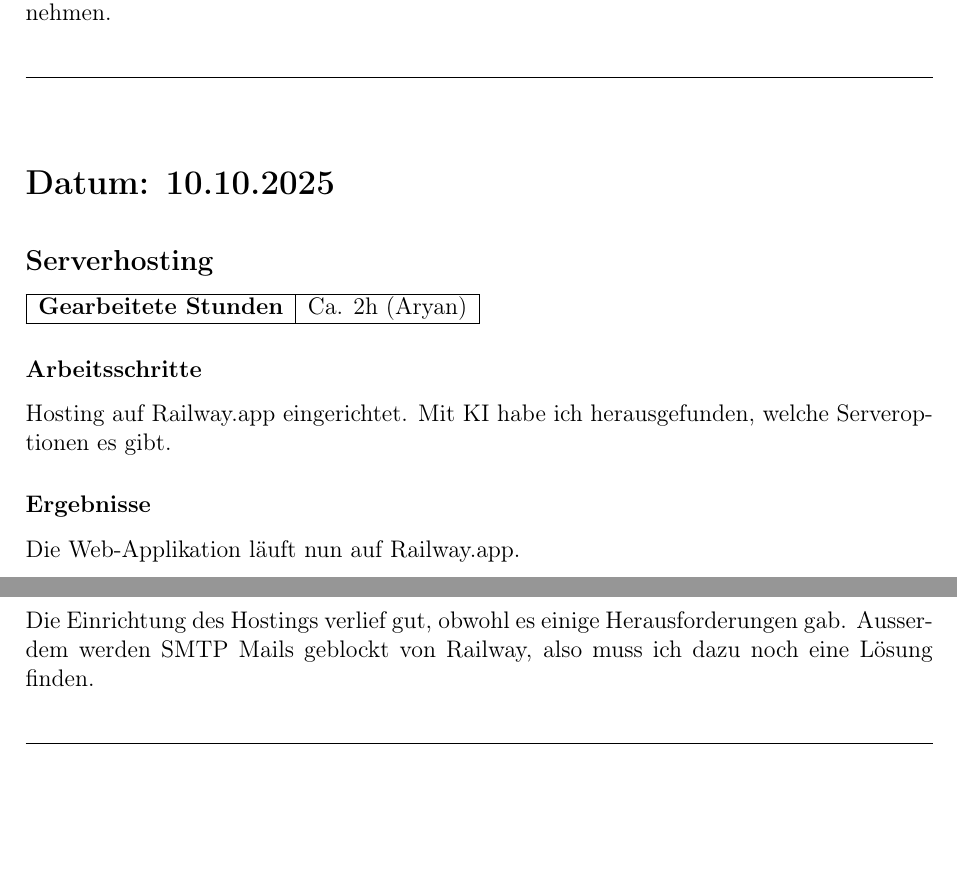
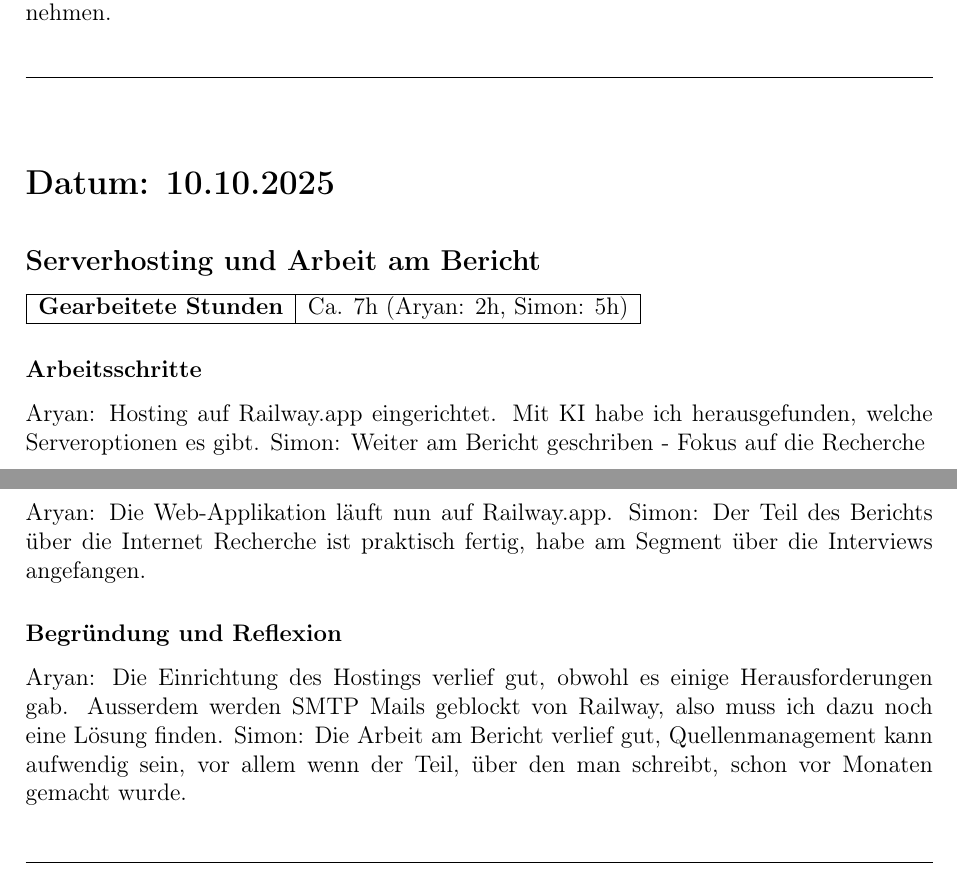
Before and after one commit to CoderAryanAnand/lernapp, a LaTeX document (report/arbeitsjournal.tex): two parts of pages 29 and 30 of 30, joined at a grey line, cut so that both start at the same text, the shorter picture padded with empty space. Compiled offline with pdfLaTeX.

Commit message:
Added my part to 10/10 documentation

```diff
--- a/report/arbeitsjournal.tex
+++ b/report/arbeitsjournal.tex
@@ -278,6 +278,6 @@
 
 % 10.10.2025
 \JournalDay{10.10.2025}
-\JournalEntry[true]{Serverhosting}{Ca. 2h (Aryan)}{Hosting auf Railway.app eingerichtet. Mit KI habe ich herausgefunden, welche Serveroptionen es gibt.}{Die Web-Applikation läuft nun auf Railway.app.}{Die Einrichtung des Hostings verlief gut, obwohl es einige Herausforderungen gab. Ausserdem werden SMTP Mails geblockt von Railway, also muss ich dazu noch eine Lösung finden.}
+\JournalEntry[true]{Serverhosting und Arbeit am Bericht}{Ca. 7h (Aryan: 2h, Simon: 5h)}{Aryan: Hosting auf Railway.app eingerichtet. Mit KI habe ich herausgefunden, welche Serveroptionen es gibt. Simon: Weiter am Bericht geschriben - Fokus auf die Recherche}{Aryan: Die Web-Applikation läuft nun auf Railway.app. Simon: Der Teil des Berichts über die Internet Recherche ist praktisch fertig, habe am Segment über die Interviews angefangen.}{Aryan: Die Einrichtung des Hostings verlief gut, obwohl es einige Herausforderungen gab. Ausserdem werden SMTP Mails geblockt von Railway, also muss ich dazu noch eine Lösung finden. Simon: Die Arbeit am Bericht verlief gut, Quellenmanagement kann aufwendig sein, vor allem wenn der Teil, über den man schreibt, schon vor Monaten gemacht wurde.}
 
 \end{document}
```
